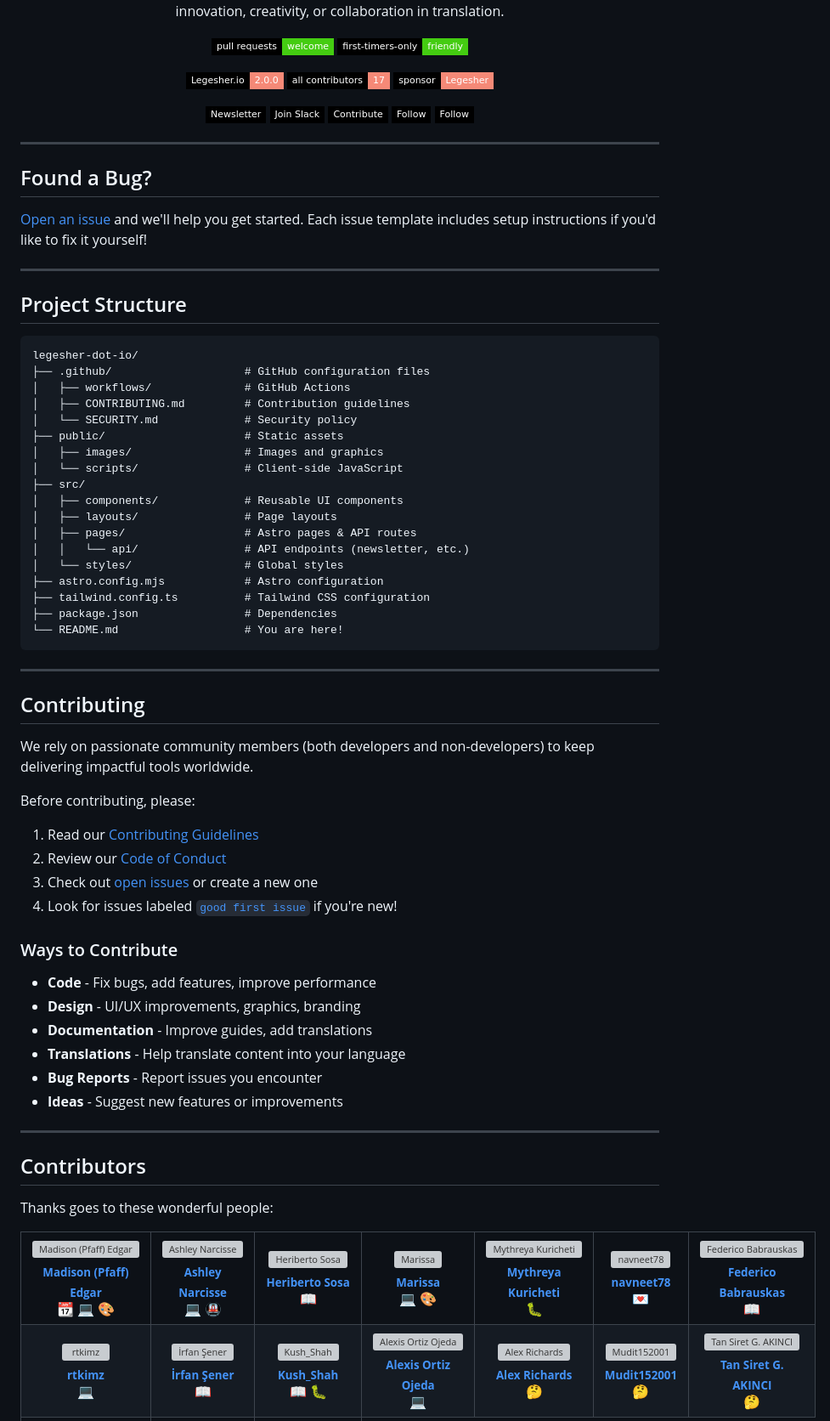
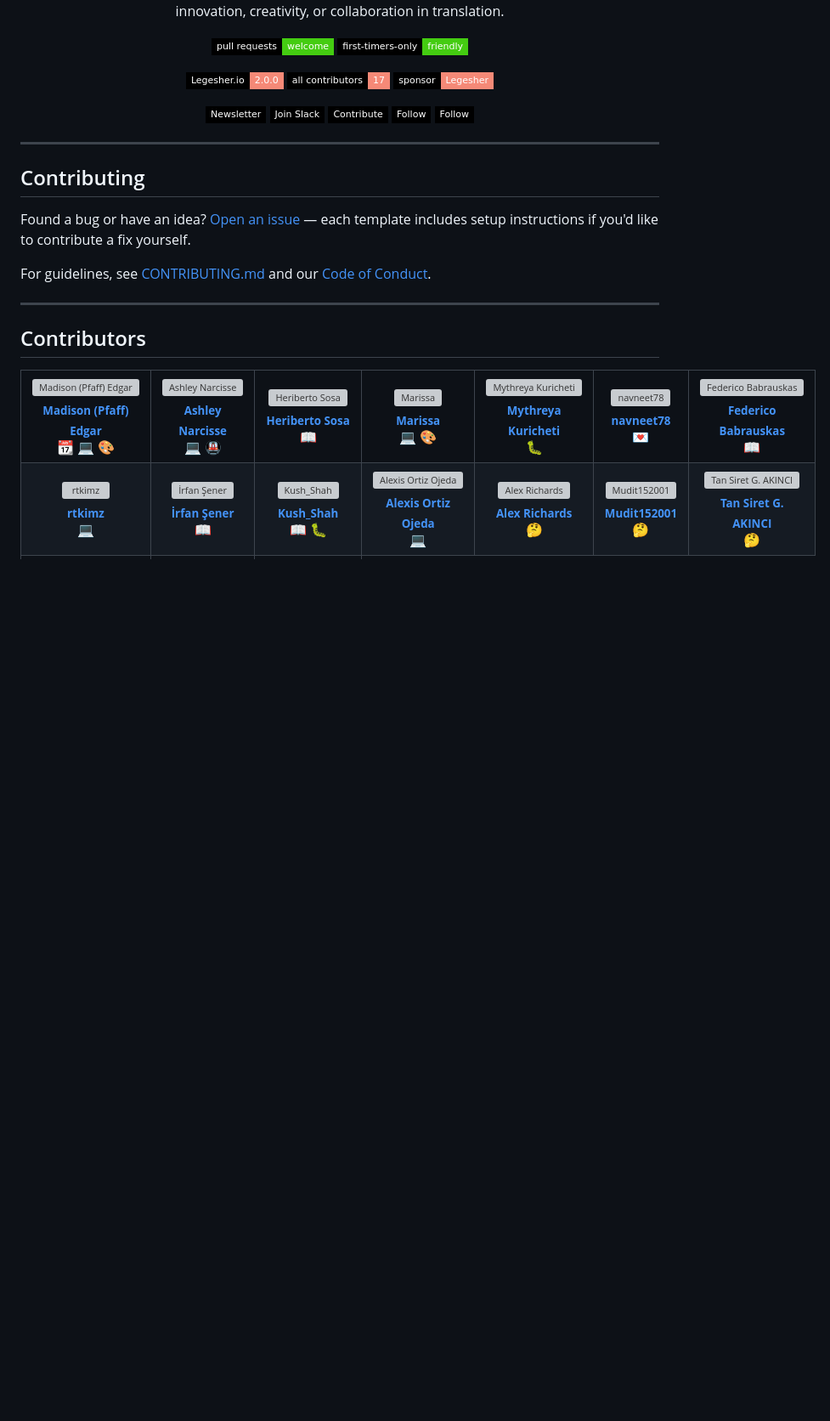
Before and after one commit to legesher/legesher-dot-io, a Markdown page: README.md, the part around one of its changes. Shown at 85% size. GitHub-like rendering; badges without logos; blank space fills up the shorter version; grey boxes are pictures that could not be loaded.

Commit message:
docs: simplify README structure
- Remove verbose Contributing section (setup instructions now in issue templates)
- Remove Project Structure section
- Remove Get in Touch section (badges already link to socials)
- Remove Support section
- Keep Contributors table with photos
- Condense License to single line with key links

🤖 Generated with [Claude Code](https://claude.com/claude-code)

Co-Authored-By: Claude Opus 4.5 <noreply@anthropic.com>

````diff
--- a/README.md
+++ b/README.md
@@ -41,61 +41,15 @@
 
 ---
 
-## Found a Bug?
-
-[Open an issue](https://github.com/legesher/legesher-dot-io/issues/new?template=BUG_REPORT.md) and we'll help you get started. Each issue template includes setup instructions if you'd like to fix it yourself!
-
----
-
-## Project Structure
-
-```text
-legesher-dot-io/
-├── .github/                    # GitHub configuration files
-│   ├── workflows/              # GitHub Actions
-│   ├── CONTRIBUTING.md         # Contribution guidelines
-│   └── SECURITY.md             # Security policy
-├── public/                     # Static assets
-│   ├── images/                 # Images and graphics
-│   └── scripts/                # Client-side JavaScript
-├── src/
-│   ├── components/             # Reusable UI components
-│   ├── layouts/                # Page layouts
-│   ├── pages/                  # Astro pages & API routes
-│   │   └── api/                # API endpoints (newsletter, etc.)
-│   └── styles/                 # Global styles
-├── astro.config.mjs            # Astro configuration
-├── tailwind.config.ts          # Tailwind CSS configuration
-├── package.json                # Dependencies
-└── README.md                   # You are here!
-```
-
----
-
 ## Contributing
 
-We rely on passionate community members (both developers and non-developers) to keep delivering impactful tools worldwide.
+Found a bug or have an idea? [Open an issue](https://github.com/legesher/legesher-dot-io/issues/new/choose) — each template includes setup instructions if you'd like to contribute a fix yourself.
 
-Before contributing, please:
-1. Read our [Contributing Guidelines](.github/CONTRIBUTING.md)
-2. Review our [Code of Conduct](https://docs.legesher.io/the-official-things/code-of-conduct)
-3. Check out [open issues](https://github.com/legesher/legesher-dot-io/issues) or create a new one
-4. Look for issues labeled [`good first issue`](https://github.com/legesher/legesher-dot-io/issues?q=is%3Aopen+is%3Aissue+label%3A%22good+first+issue%22) if you're new!
-
-### Ways to Contribute
-
-- **Code** - Fix bugs, add features, improve performance
-- **Design** - UI/UX improvements, graphics, branding
-- **Documentation** - Improve guides, add translations
-- **Translations** - Help translate content into your language
-- **Bug Reports** - Report issues you encounter
-- **Ideas** - Suggest new features or improvements
+For guidelines, see [CONTRIBUTING.md](.github/CONTRIBUTING.md) and our [Code of Conduct](https://docs.legesher.io/the-official-things/code-of-conduct).
 
 ---
 
 ## Contributors
-
-Thanks goes to these wonderful people:
 
 <!-- ALL-CONTRIBUTORS-LIST:START - Do not remove or modify this section -->
 <!-- prettier-ignore-start -->
````
Also changed, not shown: other parts of README.md (+2 -22 lines).
